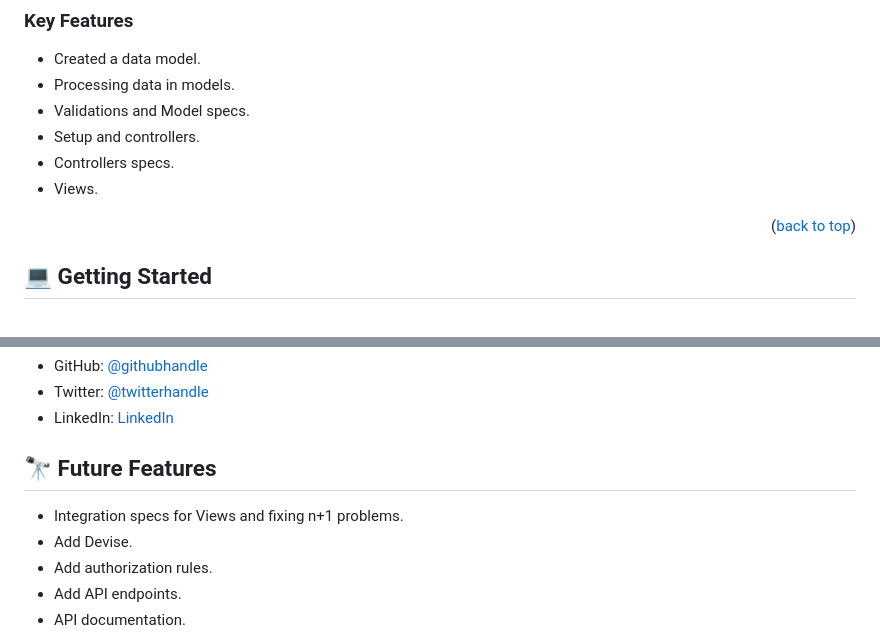
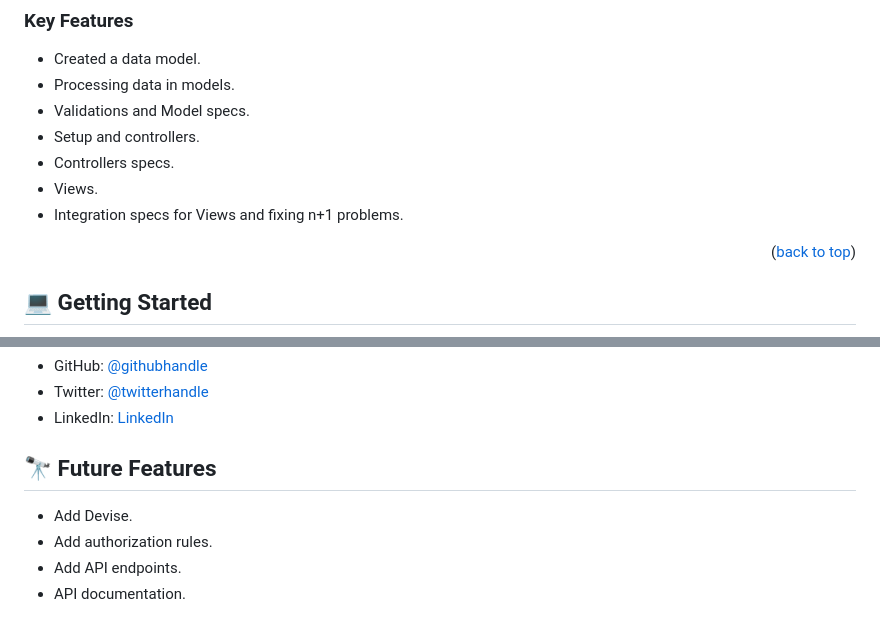
Before and after one commit to tumainimaganiko/blog_app, a Markdown page: README.md, 2 parts joined by grey strips. Drawn GitHub-style.

```diff
--- a/README.md
+++ b/README.md
@@ -53,6 +53,7 @@ This backend blog app is a powerful and scalable platform for creating and manag
 -  Setup and controllers.
 -  Controllers specs.
 -  Views.
+ -  Integration specs for Views and fixing n+1 problems.
 
 <p align="right">(<a href="#readme-top">back to top</a>)</p>
 
@@ -104,7 +105,6 @@ Clone this repository to your desired folder:
 <!-- FUTURE FEATURES -->
 
 ## 🔭 Future Features <a name="future-features"></a>
- -  Integration specs for Views and fixing n+1 problems.
  -  Add Devise.
  -  Add authorization rules.
  -  Add API endpoints.
```
